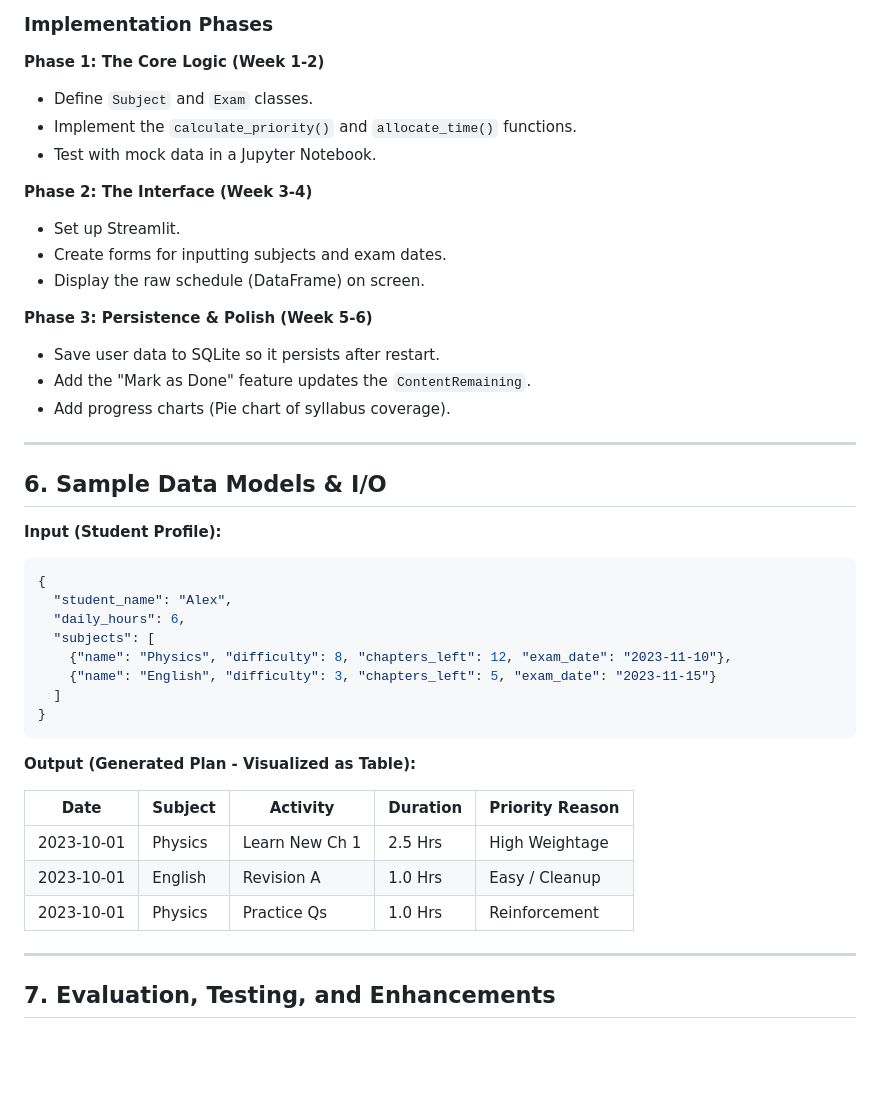
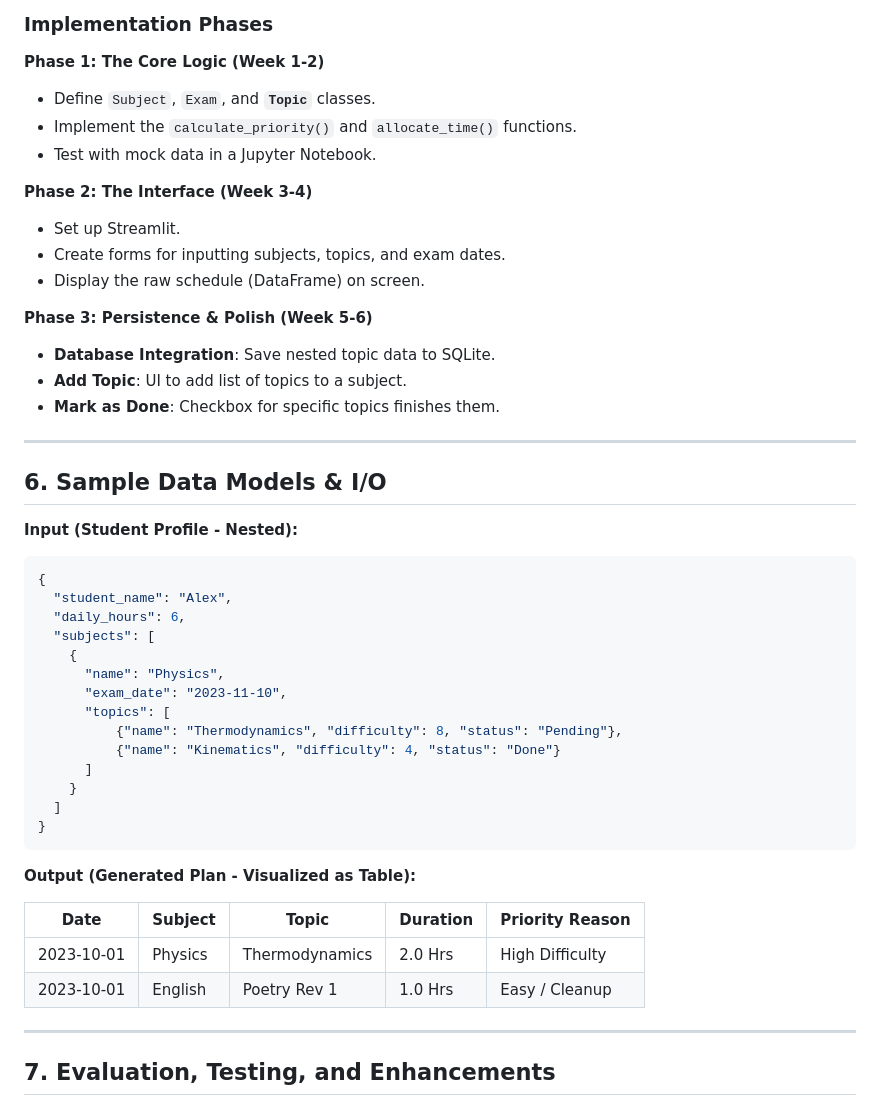
Before and after one commit to Nikhil-4404/ai-exam-planner, a Markdown page: PROJECT_BLUEPRINT.md, the part around one of its changes. Rendered like a GitHub page; blank space fills up the shorter version.

````diff
--- a/PROJECT_BLUEPRINT.md
+++ b/PROJECT_BLUEPRINT.md
@@ -106,43 +111,48 @@ def generate_study_plan(subjects, total_hours_per_day):
 ### Implementation Phases
 
 **Phase 1: The Core Logic (Week 1-2)**
-*   Define `Subject` and `Exam` classes.
+*   Define `Subject`, `Exam`, and **`Topic`** classes.
 *   Implement the `calculate_priority()` and `allocate_time()` functions.
 *   Test with mock data in a Jupyter Notebook.
 
 **Phase 2: The Interface (Week 3-4)**
 *   Set up Streamlit.
-*   Create forms for inputting subjects and exam dates.
+*   Create forms for inputting subjects, topics, and exam dates.
 *   Display the raw schedule (DataFrame) on screen.
 
 **Phase 3: Persistence & Polish (Week 5-6)**
-*   Save user data to SQLite so it persists after restart.
-*   Add the "Mark as Done" feature updates the `ContentRemaining`.
-*   Add progress charts (Pie chart of syllabus coverage).
+*   **Database Integration**: Save nested topic data to SQLite.
+*   **Add Topic**: UI to add list of topics to a subject.
+*   **Mark as Done**: Checkbox for specific topics finishes them.
 
 ---
 
 ## 6. Sample Data Models & I/O
 
-**Input (Student Profile):**
+**Input (Student Profile - Nested):**
 ```json
 {
   "student_name": "Alex",
   "daily_hours": 6,
   "subjects": [
-    {"name": "Physics", "difficulty": 8, "chapters_left": 12, "exam_date": "2023-11-10"},
-    {"name": "English", "difficulty": 3, "chapters_left": 5, "exam_date": "2023-11-15"}
+    {
+      "name": "Physics",
+      "exam_date": "2023-11-10",
+      "topics": [
+          {"name": "Thermodynamics", "difficulty": 8, "status": "Pending"},
+          {"name": "Kinematics", "difficulty": 4, "status": "Done"}
+      ]
+    }
   ]
 }
 ```
 
 **Output (Generated Plan - Visualized as Table):**
 
-| Date       | Subject | Activity       | Duration | Priority Reason |
+| Date       | Subject | Topic          | Duration | Priority Reason |
 |------------|---------|----------------|----------|-----------------|
-| 2023-10-01 | Physics | Learn New Ch 1 | 2.5 Hrs  | High Weightage  |
-| 2023-10-01 | English | Revision A     | 1.0 Hrs  | Easy / Cleanup  |
-| 2023-10-01 | Physics | Practice Qs    | 1.0 Hrs  | Reinforcement   |
+| 2023-10-01 | Physics | Thermodynamics | 2.0 Hrs  | High Difficulty |
+| 2023-10-01 | English | Poetry Rev 1   | 1.0 Hrs  | Easy / Cleanup  |
 
 ---
 
````
Also changed, not shown: other parts of PROJECT_BLUEPRINT.md (+26 -21 lines).
